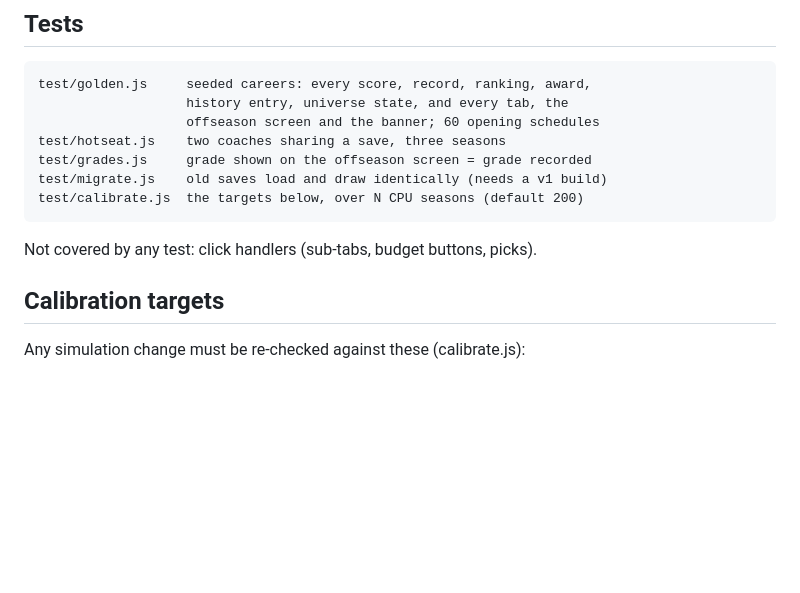
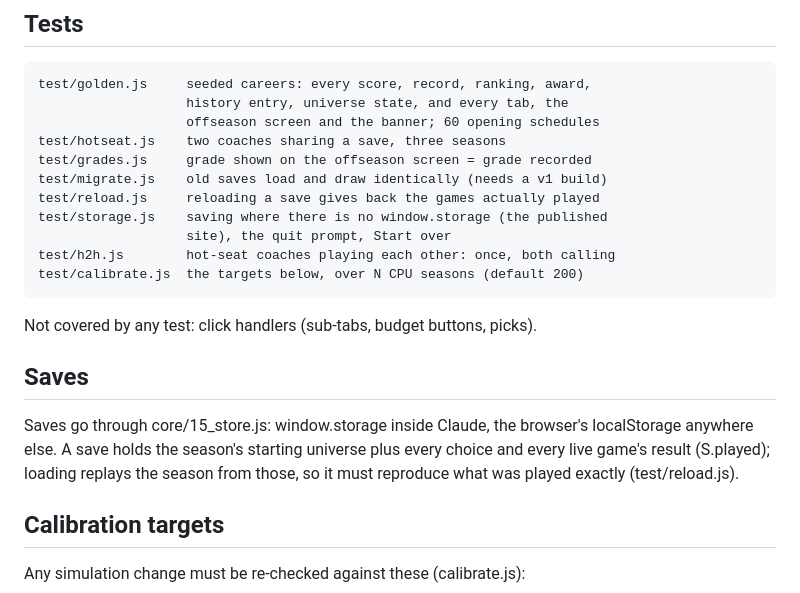
Before and after one commit to ianbott1/football-coach, a Markdown page: ARCHITECTURE.md, the part around the change. Rendered like a GitHub page; blank space fills up the shorter version.

```diff
--- a/ARCHITECTURE.md
+++ b/ARCHITECTURE.md
@@ -45,9 +45,21 @@ the interface. A second league is a new folder under `src/leagues/`.
     test/hotseat.js    two coaches sharing a save, three seasons
     test/grades.js     grade shown on the offseason screen = grade recorded
     test/migrate.js    old saves load and draw identically (needs a v1 build)
+    test/reload.js     reloading a save gives back the games actually played
+    test/storage.js    saving where there is no window.storage (the published
+                       site), the quit prompt, Start over
+    test/h2h.js        hot-seat coaches playing each other: once, both calling
     test/calibrate.js  the targets below, over N CPU seasons (default 200)
 
 Not covered by any test: click handlers (sub-tabs, budget buttons, picks).
+
+## Saves
+
+Saves go through core/15_store.js: window.storage inside Claude, the
+browser's localStorage anywhere else. A save holds the season's starting
+universe plus every choice and every live game's result (S.played); loading
+replays the season from those, so it must reproduce what was played exactly
+(test/reload.js).
 
 ## Calibration targets
 
```
Also changed, not shown: README.md (+3 -0 lines).
